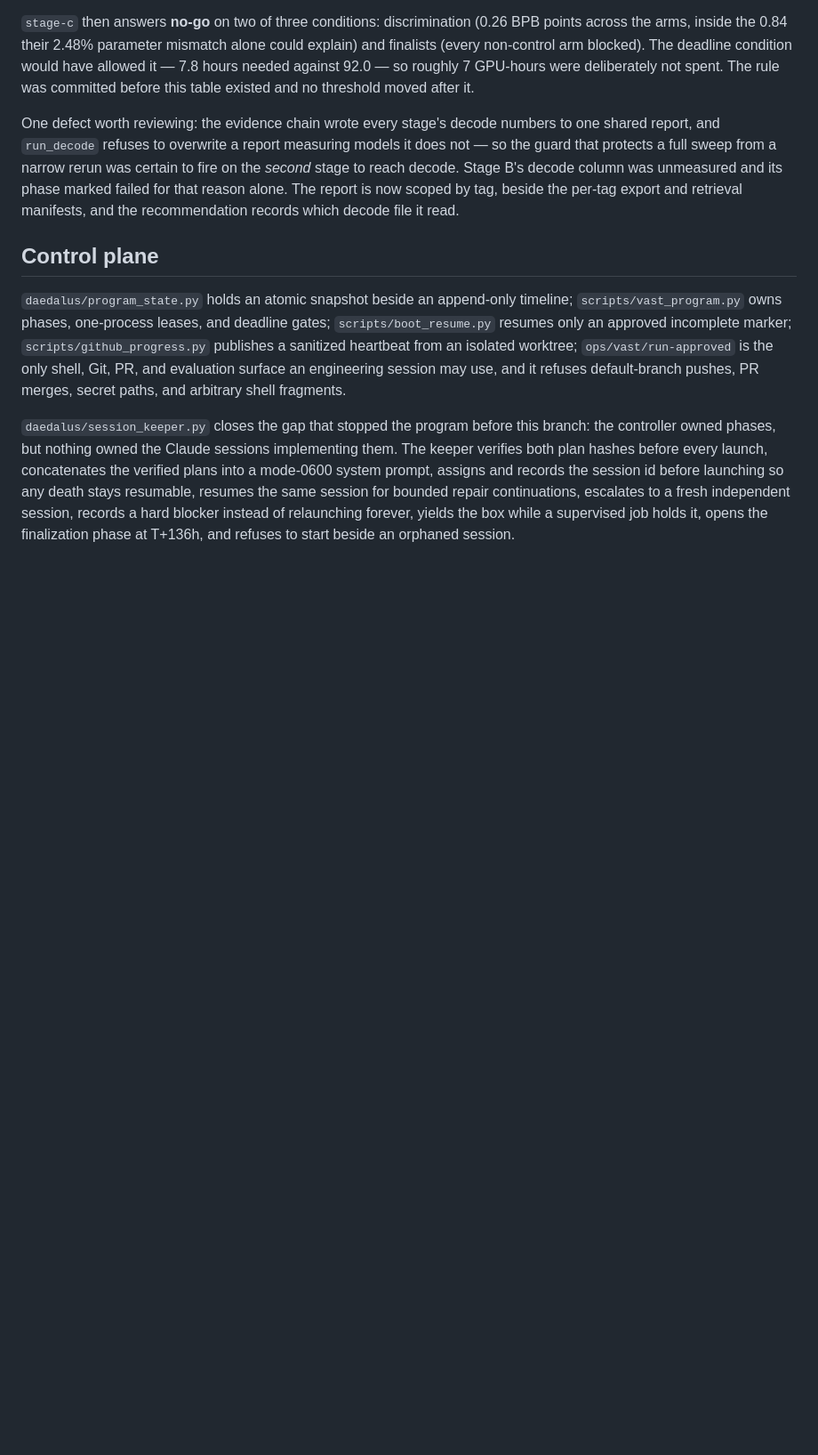
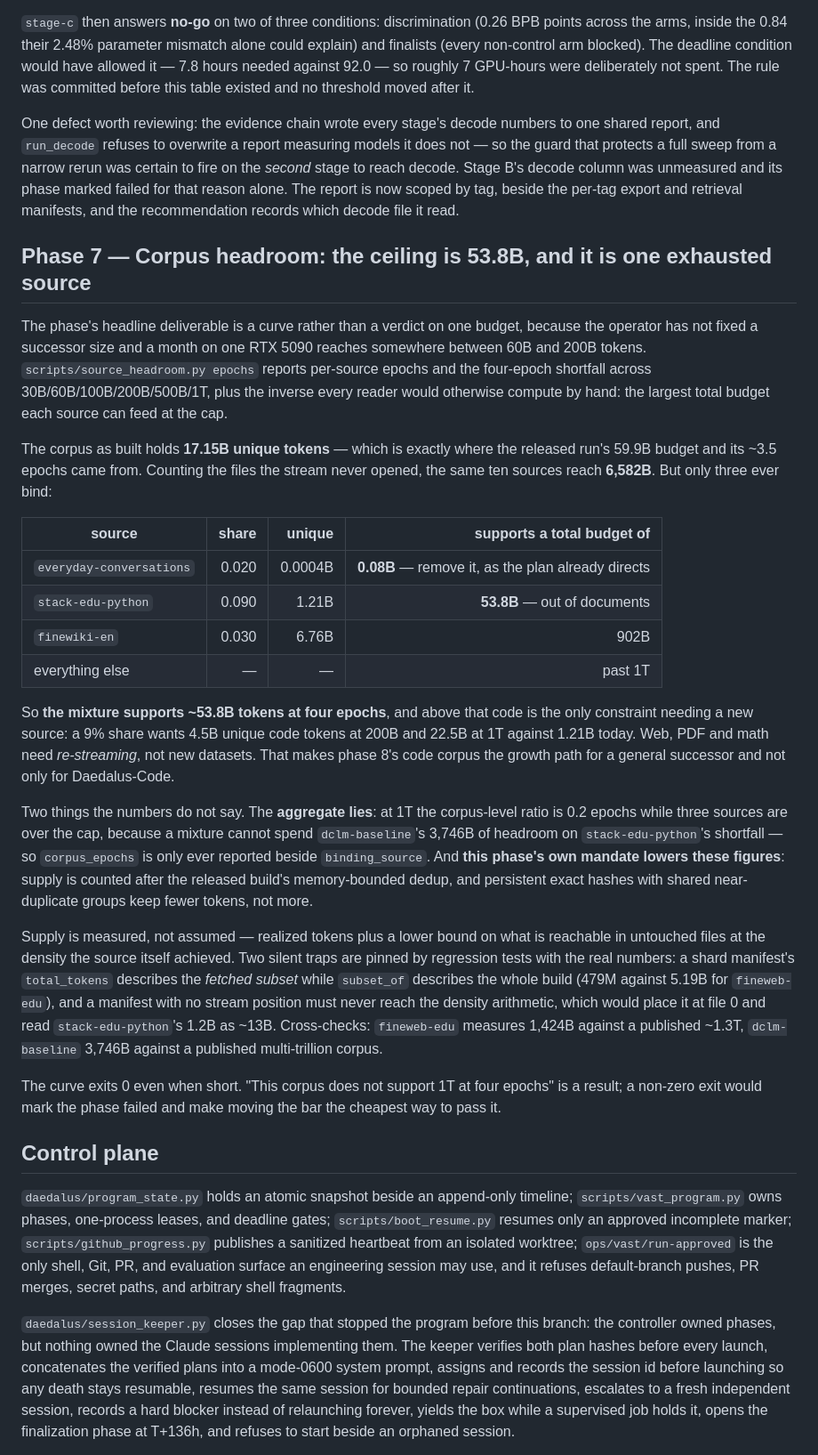
Before and after one commit to unseen1980/daedalus, a Markdown page: runs/vast-program/pr-body.md, the part around one of its changes. Shown at 89% size. GitHub-like rendering; blank space fills up the shorter version.

Commit message:
pr body: phase 7 in progress, with the corpus ceiling it has already measured
The table said phase 7 not started; its headline deliverable is finished. The
number a reader most needs from this phase is that the mixture supports ~53.8B
tokens at four epochs and that the ceiling is a single exhausted source, which
also decides something for phase 8: the code corpus is the growth path for a
general successor, not only for Daedalus-Code.

Carries the two caveats with the number, because both invert the reading. The
aggregate epoch figure says 0.2 at 1T while three sources are over the cap, and
this phase's own dedup mandate lowers the reach figures rather than raising
them.

Applying this to the live PR still needs the PR number, which is recorded on the
progress branch and is not reachable from an engineering session.

```diff
--- a/runs/vast-program/pr-body.md
+++ b/runs/vast-program/pr-body.md
@@ -122,6 +122,27 @@ So at this scale cutting attention layers buys 25–62% of the KV cache and cost
 
 One defect worth reviewing: the evidence chain wrote every stage's decode numbers to one shared report, and `run_decode` refuses to overwrite a report measuring models it does not — so the guard that protects a full sweep from a narrow rerun was certain to fire on the *second* stage to reach decode. Stage B's decode column was unmeasured and its phase marked failed for that reason alone. The report is now scoped by tag, beside the per-tag export and retrieval manifests, and the recommendation records which decode file it read.
 
+## Phase 7 — Corpus headroom: the ceiling is 53.8B, and it is one exhausted source
+
+The phase's headline deliverable is a curve rather than a verdict on one budget, because the operator has not fixed a successor size and a month on one RTX 5090 reaches somewhere between 60B and 200B tokens. `scripts/source_headroom.py epochs` reports per-source epochs and the four-epoch shortfall across 30B/60B/100B/200B/500B/1T, plus the inverse every reader would otherwise compute by hand: the largest total budget each source can feed at the cap.
+
+The corpus as built holds **17.15B unique tokens** — which is exactly where the released run's 59.9B budget and its ~3.5 epochs came from. Counting the files the stream never opened, the same ten sources reach **6,582B**. But only three ever bind:
+
+| source | share | unique | supports a total budget of |
+| --- | ---: | ---: | ---: |
+| `everyday-conversations` | 0.020 | 0.0004B | **0.08B** — remove it, as the plan already directs |
+| `stack-edu-python` | 0.090 | 1.21B | **53.8B** — out of documents |
+| `finewiki-en` | 0.030 | 6.76B | 902B |
+| everything else | — | — | past 1T |
+
+So **the mixture supports ~53.8B tokens at four epochs**, and above that code is the only constraint needing a new source: a 9% share wants 4.5B unique code tokens at 200B and 22.5B at 1T against 1.21B today. Web, PDF and math need *re-streaming*, not new datasets. That makes phase 8's code corpus the growth path for a general successor and not only for Daedalus-Code.
+
+Two things the numbers do not say. The **aggregate lies**: at 1T the corpus-level ratio is 0.2 epochs while three sources are over the cap, because a mixture cannot spend `dclm-baseline`'s 3,746B of headroom on `stack-edu-python`'s shortfall — so `corpus_epochs` is only ever reported beside `binding_source`. And **this phase's own mandate lowers these figures**: supply is counted after the released build's memory-bounded dedup, and persistent exact hashes with shared near-duplicate groups keep fewer tokens, not more.
+
+Supply is measured, not assumed — realized tokens plus a lower bound on what is reachable in untouched files at the density the source itself achieved. Two silent traps are pinned by regression tests with the real numbers: a shard manifest's `total_tokens` describes the *fetched subset* while `subset_of` describes the whole build (479M against 5.19B for `fineweb-edu`), and a manifest with no stream position must never reach the density arithmetic, which would place it at file 0 and read `stack-edu-python`'s 1.2B as ~13B. Cross-checks: `fineweb-edu` measures 1,424B against a published ~1.3T, `dclm-baseline` 3,746B against a published multi-trillion corpus.
+
+The curve exits 0 even when short. "This corpus does not support 1T at four epochs" is a result; a non-zero exit would mark the phase failed and make moving the bar the cheapest way to pass it.
+
 ## Control plane
 
 `daedalus/program_state.py` holds an atomic snapshot beside an append-only timeline; `scripts/vast_program.py` owns phases, one-process leases, and deadline gates; `scripts/boot_resume.py` resumes only an approved incomplete marker; `scripts/github_progress.py` publishes a sanitized heartbeat from an isolated worktree; `ops/vast/run-approved` is the only shell, Git, PR, and evaluation surface an engineering session may use, and it refuses default-branch pushes, PR merges, secret paths, and arbitrary shell fragments.
```
Also changed, not shown: other parts of runs/vast-program/pr-body.md (+1 -1 lines).
